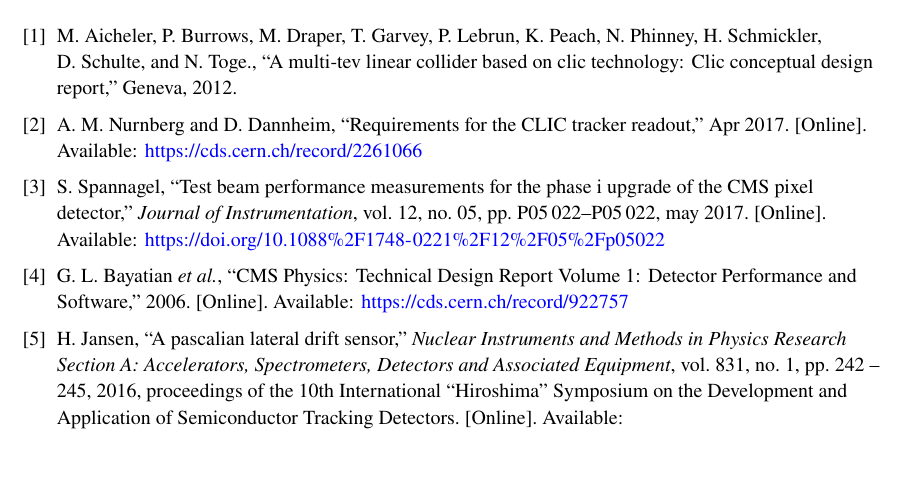
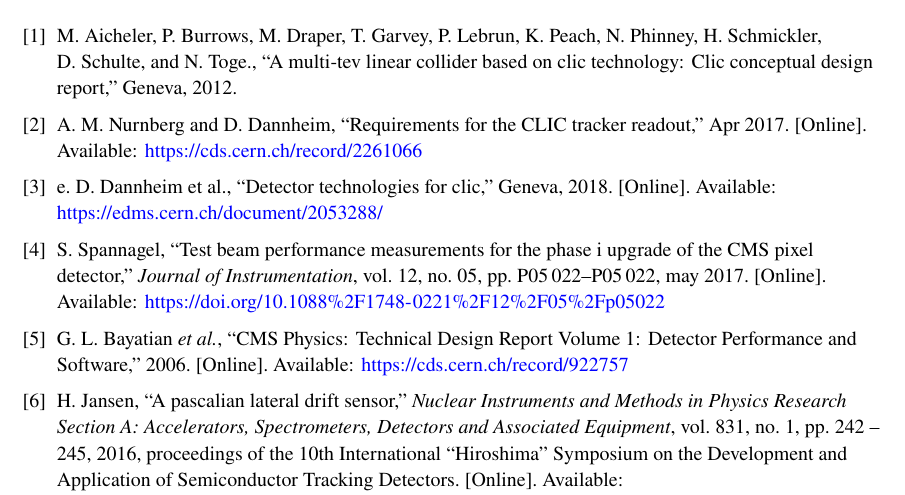
Before and after one commit to AnastasiiaV/PIXEL, a LaTeX document (ELADV.tex, which reads bibtex/refs.bib): part of page 10 of 10, cut so that both start at the same text, the shorter picture padded with empty space. Compiled offline with pdfLaTeX.

Commit message:
Added CLIC yellow report

```diff
--- a/bibtex/refs.bib
+++ b/bibtex/refs.bib
@@ -9,6 +9,14 @@
   address	= {Geneva},
 }
 
+@report{clicyellowreport,
+  author	= {D. Dannheim et al., eds.},
+  title		= {Detector Technologies for CLIC},
+  year		= {2018},
+  institution	= {CERN},
+  address	= {Geneva},
+  url		= "https://edms.cern.ch/document/2053288/"
+}
 
 @article{hj,
 title = "A Pascalian lateral drift sensor",
```
Also changed, not shown: ELADV.tex (+3 -3 lines), ELADV.bbl.
